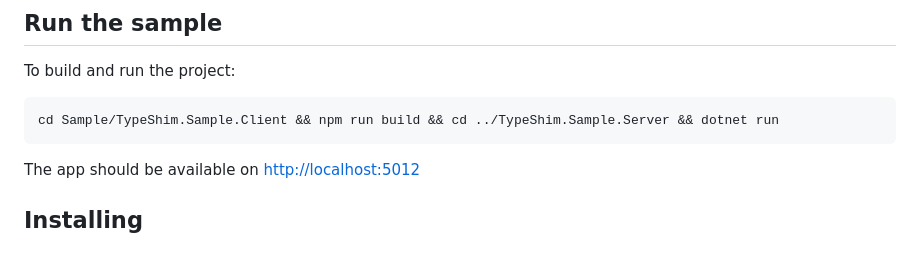
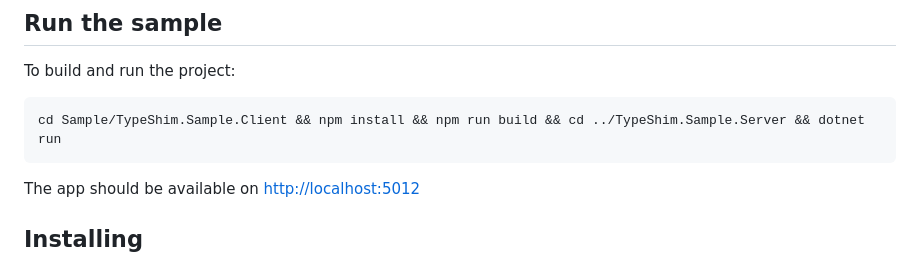
Before and after one commit to ArcadeMode/TypeShim, a Markdown page: README.md, the part around the change. Rendered like a GitHub page.

Commit message:
add missing npm i to readme

````diff
--- a/README.md
+++ b/README.md
@@ -271,7 +271,7 @@ TypeShim aims to continue to broaden its type support in order to improve the de
 
 To build and run the project:
 ```
-cd Sample/TypeShim.Sample.Client && npm run build && cd ../TypeShim.Sample.Server && dotnet run
+cd Sample/TypeShim.Sample.Client && npm install && npm run build && cd ../TypeShim.Sample.Server && dotnet run
 ```
 The app should be available on [http://localhost:5012](http://localhost:5012)
 
````
